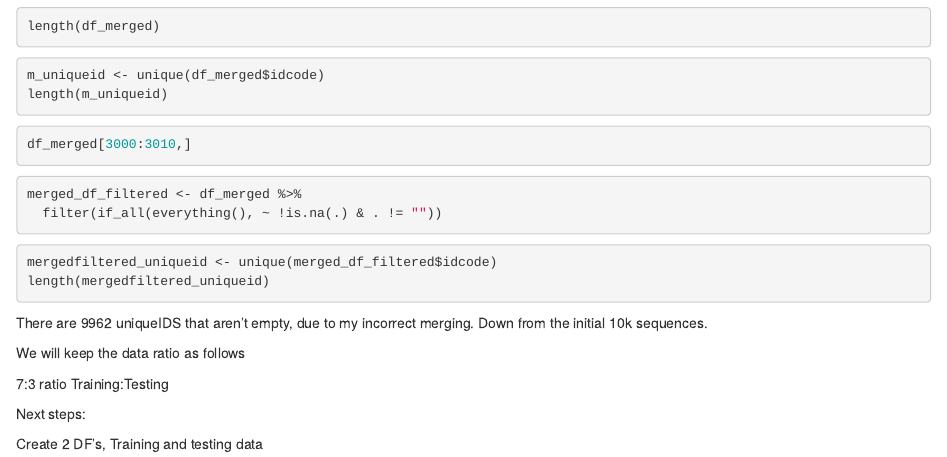
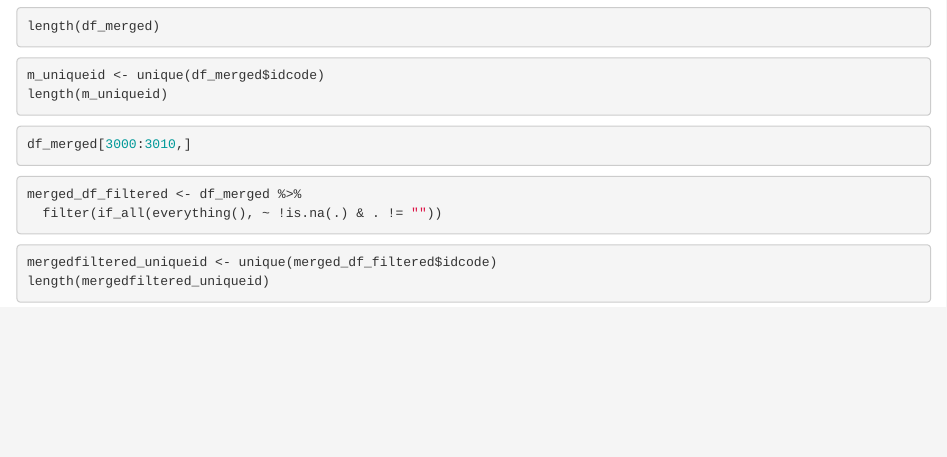
Before and after one commit to SequencingDJ/stats-datascience-Coursework-2, an R Markdown document (coursework_2.Rmd): the page in a window 1100 px wide, from 1220 px down. Rendered offline with R 4.5, knitr and Pandoc, with nearby package versions; the code chunks are not run, so their results and figures are left out.

````diff
--- a/coursework_2.Rmd
+++ b/coursework_2.Rmd
@@ -116,16 +116,3 @@
 mergedfiltered_uniqueid <- unique(merged_df_filtered$idcode)
 length(mergedfiltered_uniqueid)
 ```
-
-There are 9962 uniqueIDS that aren't empty, due to my incorrect merging.
-Down from the initial 10k sequences.
-
-We will keep the data ratio as follows
-
-7:3 ratio
-Training:Testing
-
-Next steps:
-
-Create 2 DF's,
-Training and testing data
````
Also changed, not shown: test.Rmd (deleted, +0 -3 lines).
